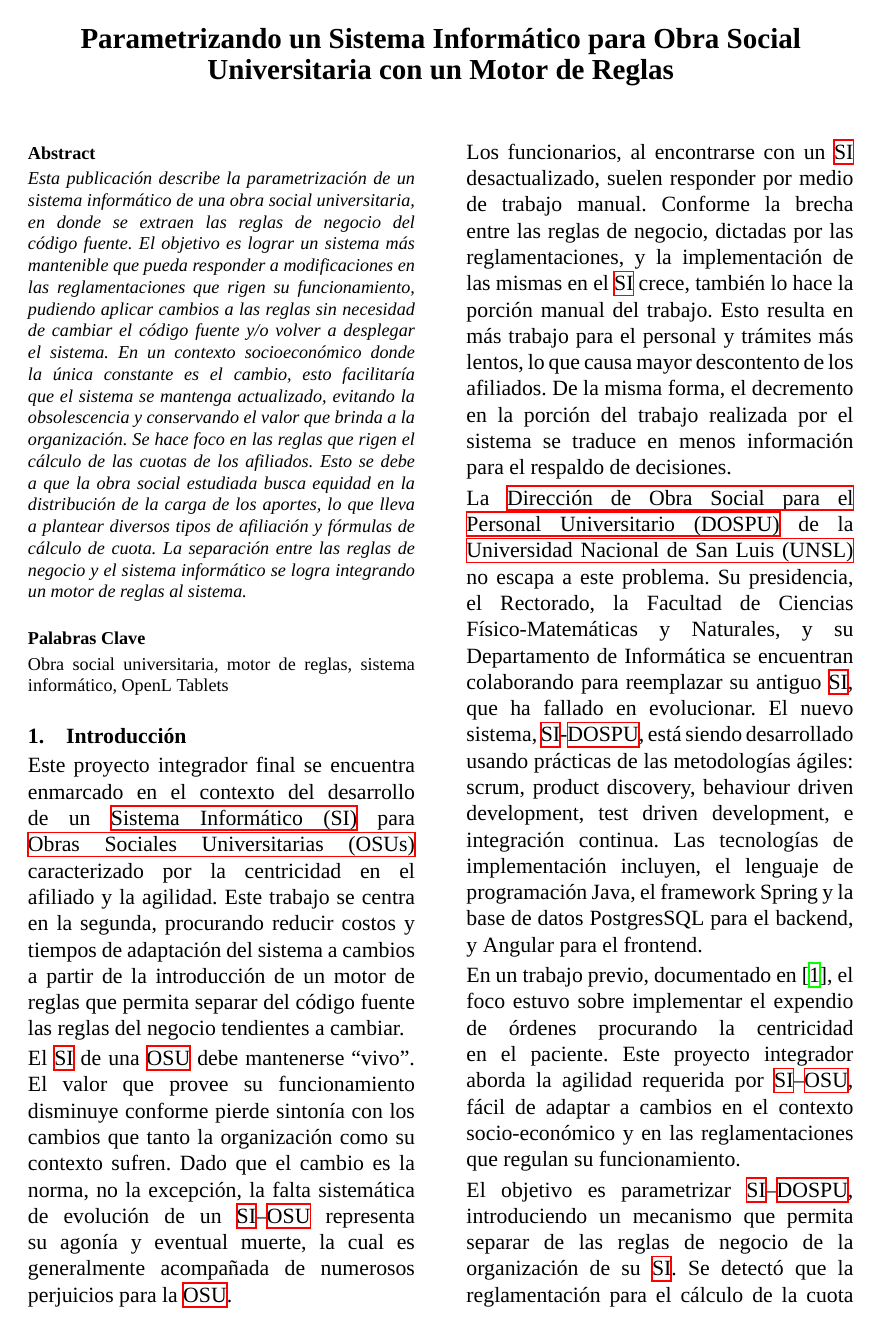
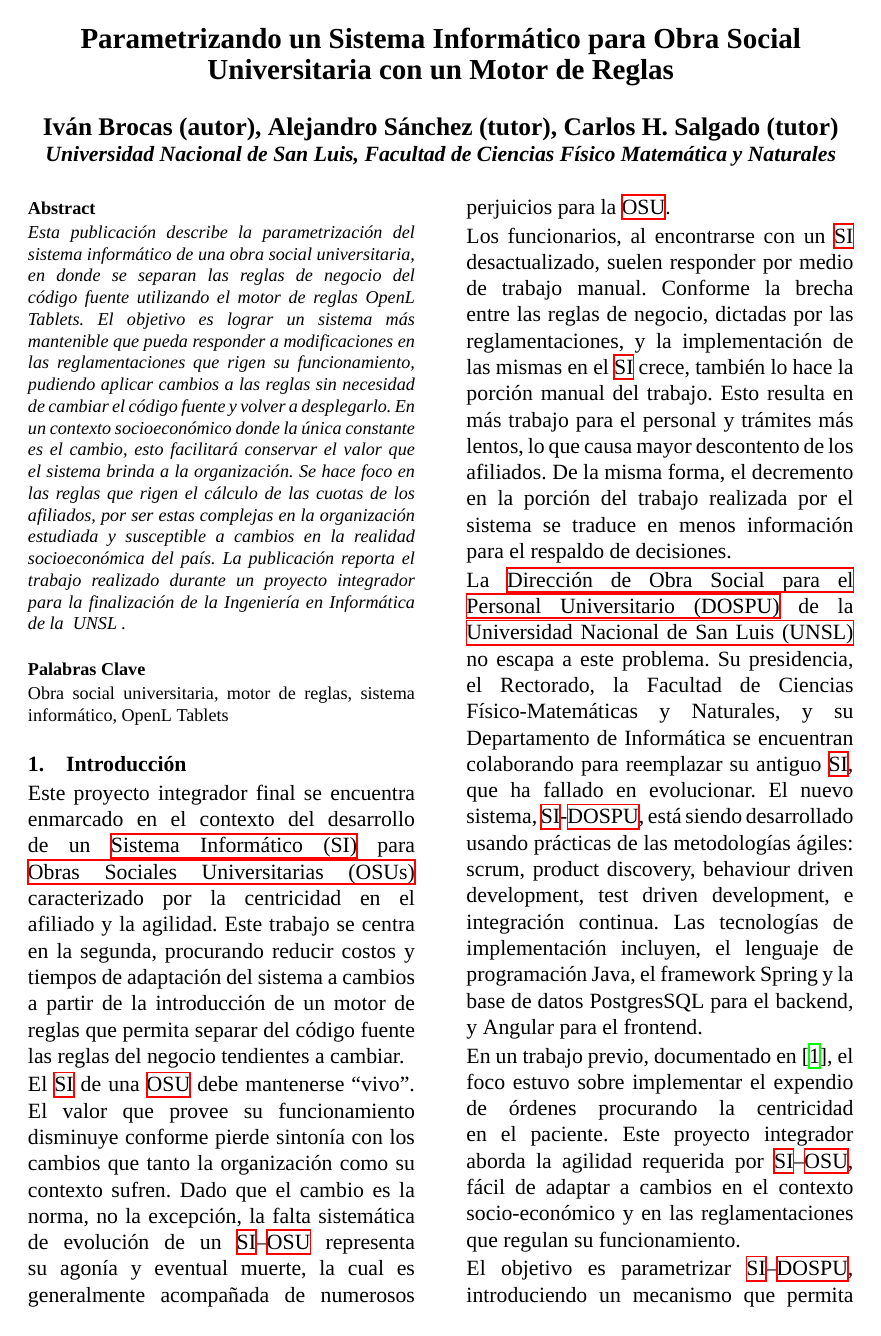
Before and after one commit to IvanB101/informe-conaiisi, a LaTeX paper (main.tex, which reads abstract.tex, commands.tex): page 1 of 10. Compiled offline with XeLaTeX; a missing font is replaced by an installed copy or a similar font.

Commit message:
abstract revisado

```diff
--- a/abstract.tex
+++ b/abstract.tex
@@ -1,10 +1,13 @@
 \begin{abstract}
-Esta publicación describe la parametrización de un sistema informático de una obra social universitaria, en donde se extraen las reglas de negocio del código fuente.
+Esta publicación describe la parametrización del sistema informático de una obra social universitaria, en donde se separan las reglas de negocio del código fuente utilizando el motor de reglas OpenL Tablets.
 %
-El objetivo es lograr un sistema más mantenible que pueda responder a modificaciones en las reglamentaciones que rigen su funcionamiento, pudiendo aplicar cambios a las reglas sin necesidad de cambiar el código fuente y/o volver a desplegar el sistema.
+El objetivo es lograr un sistema más mantenible que pueda responder a modificaciones en las reglamentaciones que rigen su funcionamiento, pudiendo aplicar cambios a las reglas sin necesidad de cambiar el código fuente y volver a desplegarlo.
 %
-En un contexto socioeconómico donde la única constante es el cambio, esto facilitaría que el sistema se mantenga actualizado, evitando la obsolescencia y conservando el valor que brinda a la organización.
-Se hace foco en las reglas que rigen el cálculo de las cuotas de los afiliados.
-Esto se debe a que la obra social estudiada busca equidad en la distribución de la carga de los aportes, lo que lleva a plantear diversos tipos de afiliación y fórmulas de cálculo de cuota.
-La separación entre las reglas de negocio y el sistema informático se logra integrando un motor de reglas al sistema.
+En un contexto socioeconómico donde la única constante es el cambio,
+esto facilitará conservar el valor que el sistema brinda a la organización.
+%
+Se hace foco en las reglas que rigen el cálculo de las cuotas de los afiliados, por ser estas complejas en la organización estudiada y susceptible a cambios en la realidad socioeconómica del país.
+%
+La publicación reporta el trabajo realizado durante un proyecto integrador para la finalización de la {\CARRERA}.
+
 \end{abstract}
--- a/commands.tex
+++ b/commands.tex
@@ -1,7 +1,37 @@
+\newif\ifblind
+\blindfalse
+% \blindtrue
+
 \newcommand{\SIOSU}{\acrshort{si}--\acrshort{osu}}
+
 \newcommand{\SIDOSPU}{\acrshort{si}--\acrshort{dospu}}
 
-\newcommand{\CARRERA}{Ingeniería en Informática de la \acrfull{unsl}}
+\newcommand{\AUTHORS}{
+  \ifblind
+    Autores (oculto para revisión)
+  \else
+    Iván Brocas (autor), Alejandro Sánchez (tutor), Carlos H. Salgado (tutor)
+  \fi
+}
+
+\newcommand{\AFILIACION}{
+  \ifblind%
+    Afiliación (oculta para revisión)%
+  \else%
+    Universidad Nacional de San Luis, Facultad de Ciencias Físico Matemática y Naturales
+  \fi
+}
+
+\newcommand{\UNIVERSIDAD}{
+  \ifblind%
+    Institución (oculta para revisión)%
+  \else%
+    UNSL
+  \fi
+}
+
+\newcommand{\CARRERA}{Ingeniería en Informática de la \UNIVERSIDAD}
+
 
 \newcommand*{\thistitle}{
   \twocolumn[
@@ -9,8 +39,8 @@
     \centering
     {\fontsize{16pt}{17.2pt}\selectfont\bfseries Parametrizando un Sistema Informático para Obra Social Universitaria con un Motor de Reglas \par}
     \vspace{0.5cm}
-  %   {\fontsize{14pt}{16.8pt}\selectfont\bfseries Iván Brocas (autor), Alejandro Sánchez (tutor), Carlos H. Salgado (tutor)  \par}
-	% {\fontsize{12pt}{14.4pt}\selectfont\bfseries\itshape Universidad Nacional de San Luis, Facultad de Ciencias Físico Matemática y Naturales \par}
+    {\fontsize{14pt}{16.8pt}\selectfont\bfseries \AUTHORS \par}
+    {\fontsize{12pt}{14.4pt}\selectfont\bfseries\itshape \AFILIACION \par}
     \vspace{0.5cm}
     \egroup
   ]
```
Also changed, not shown: introduccion.tex (+1 -0 lines). Lines whose indentation alone changed are shown as unchanged.
